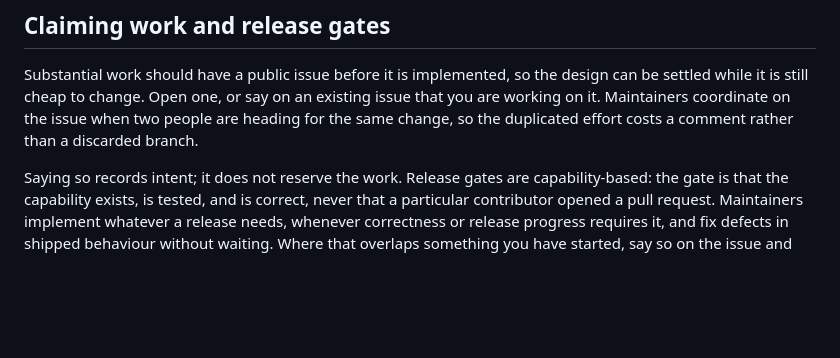
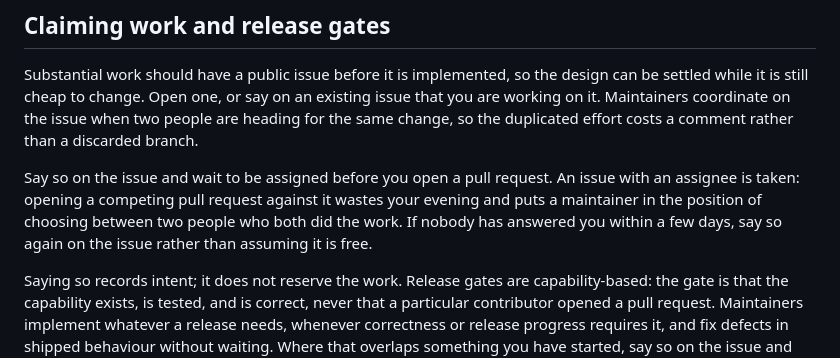
Before and after one commit to QHarshil/adduce, a Markdown page: CONTRIBUTING.md, the part around the change. Drawn GitHub-style; blank space fills up the shorter version.

Commit message:
Say to wait for assignment before opening a pull request
Two contributors landed on the same issue within four hours, and a third opened
a pull request against an issue that had been publicly assigned to someone else
two hours earlier. The instructions said saying so on an issue records intent
and does not reserve the work, which is true and was read as permission to race.

The missing half is what a maintainer does with that intent: assign the issue,
so the claim is visible on the issue itself rather than buried in a comment
thread. This says to wait for that, and what to do when nobody answers.

```diff
--- a/CONTRIBUTING.md
+++ b/CONTRIBUTING.md
@@ -162,6 +162,12 @@ existing issue that you are working on it. Maintainers coordinate on the issue
 when two people are heading for the same change, so the duplicated effort costs
 a comment rather than a discarded branch.
 
+Say so on the issue and wait to be assigned before you open a pull request. An
+issue with an assignee is taken: opening a competing pull request against it
+wastes your evening and puts a maintainer in the position of choosing between
+two people who both did the work. If nobody has answered you within a few days,
+say so again on the issue rather than assuming it is free.
+
 Saying so records intent; it does not reserve the work. Release gates are
 capability-based: the gate is that the capability exists, is tested, and is
 correct, never that a particular contributor opened a pull request. Maintainers
```
